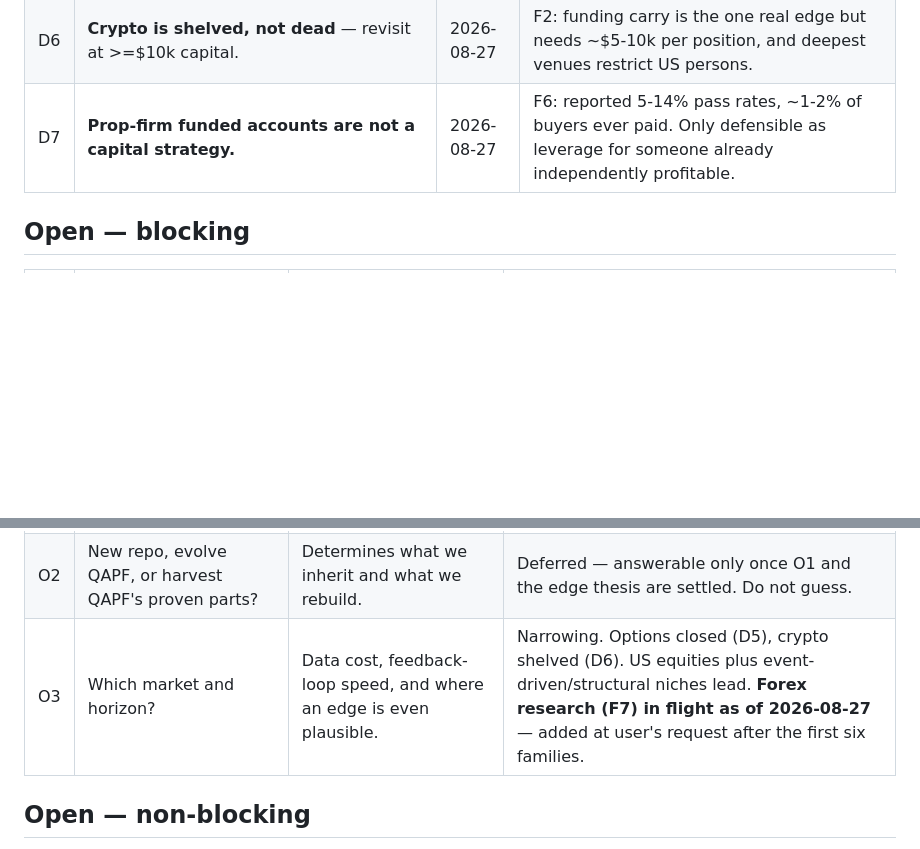
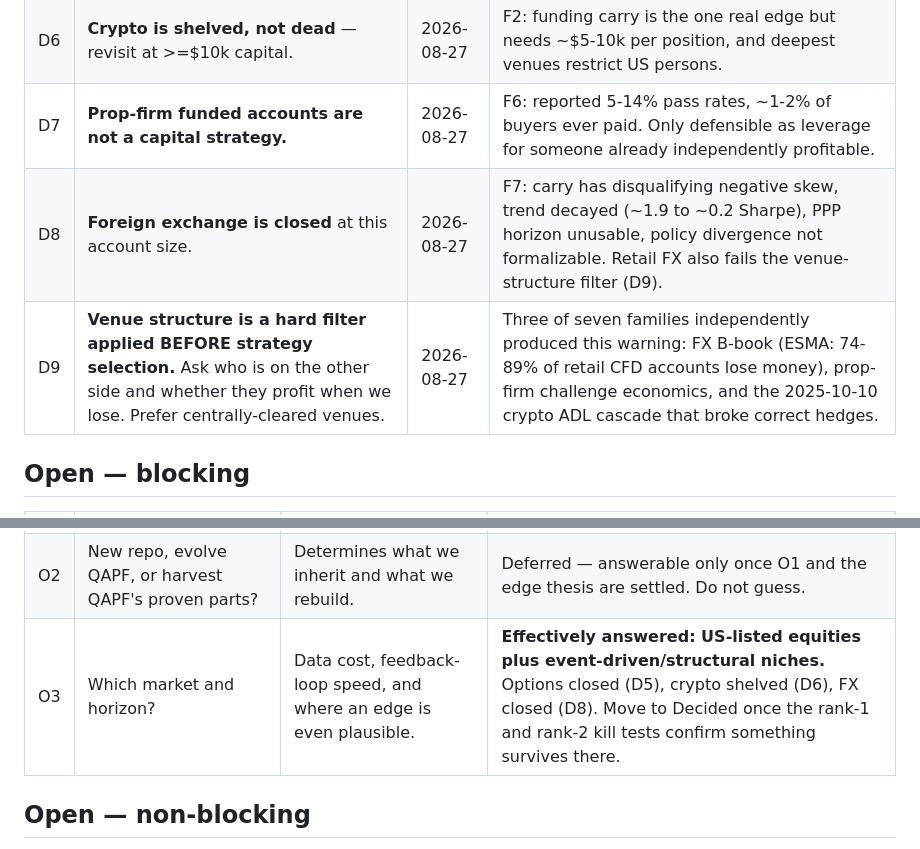
Before and after one commit to BoomBloom/qapf, a Markdown page: docs/venture/00-charter.md, 2 parts joined by grey strips. GitHub-like rendering; blank space fills up the shorter version.

```diff
--- a/docs/venture/00-charter.md
+++ b/docs/venture/00-charter.md
@@ -19,6 +19,8 @@ Last updated: 2026-08-27
 | D5 | **Options/volatility is closed** at this account size. | 2026-08-27 | F3: every thesis is a sold risk premium with an account-ending tail, or a retail structural loser after costs. Negative skew is disqualifying at $1,000. |
 | D6 | **Crypto is shelved, not dead** — revisit at >=$10k capital. | 2026-08-27 | F2: funding carry is the one real edge but needs ~$5-10k per position, and deepest venues restrict US persons. |
 | D7 | **Prop-firm funded accounts are not a capital strategy.** | 2026-08-27 | F6: reported 5-14% pass rates, ~1-2% of buyers ever paid. Only defensible as leverage for someone already independently profitable. |
+| D8 | **Foreign exchange is closed** at this account size. | 2026-08-27 | F7: carry has disqualifying negative skew, trend decayed (~1.9 to ~0.2 Sharpe), PPP horizon unusable, policy divergence not formalizable. Retail FX also fails the venue-structure filter (D9). |
+| D9 | **Venue structure is a hard filter applied BEFORE strategy selection.** Ask who is on the other side and whether they profit when we lose. Prefer centrally-cleared venues. | 2026-08-27 | Three of seven families independently produced this warning: FX B-book (ESMA: 74-89% of retail CFD accounts lose money), prop-firm challenge economics, and the 2025-10-10 crypto ADL cascade that broke correct hedges. |
 
 ## Open — blocking
 
@@ -26,7 +28,7 @@ Last updated: 2026-08-27
 |---|----------|---------------|--------|
 | O1 | What does "quantum" mean here: quantum-inspired classical, literal QPU, plain quant, or hybrid? | Determines the entire technical identity and which research questions are even worth asking. | **Provisionally answered: drop it.** F5 found combinatorial construction adds no out-of-sample Sharpe at this scale, and the case weakens at $1k-$100k. Confirm with F5's five kill tests before moving this to Decided. |
 | O2 | New repo, evolve QAPF, or harvest QAPF's proven parts? | Determines what we inherit and what we rebuild. | Deferred — answerable only once O1 and the edge thesis are settled. Do not guess. |
-| O3 | Which market and horizon? | Data cost, feedback-loop speed, and where an edge is even plausible. | Narrowing. Options closed (D5), crypto shelved (D6). US equities plus event-driven/structural niches lead. **Forex research (F7) in flight as of 2026-08-27** — added at user's request after the first six families. |
+| O3 | Which market and horizon? | Data cost, feedback-loop speed, and where an edge is even plausible. | **Effectively answered: US-listed equities plus event-driven/structural niches.** Options closed (D5), crypto shelved (D6), FX closed (D8). Move to Decided once the rank-1 and rank-2 kill tests confirm something survives there. |
 
 ## Open — non-blocking
 
```
Also changed, not shown: docs/venture/20-synthesis.md (+51 -4 lines), 1 other file.
